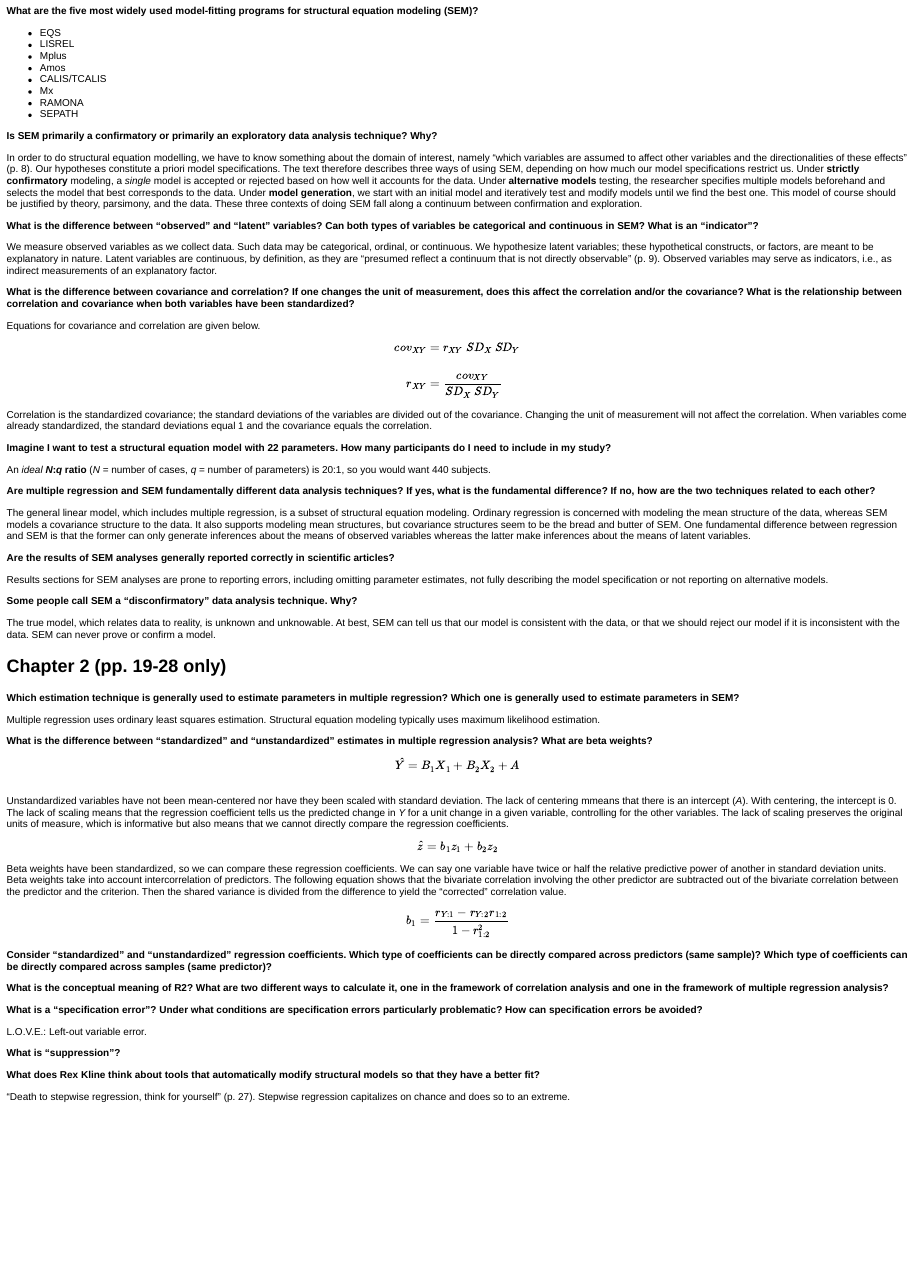
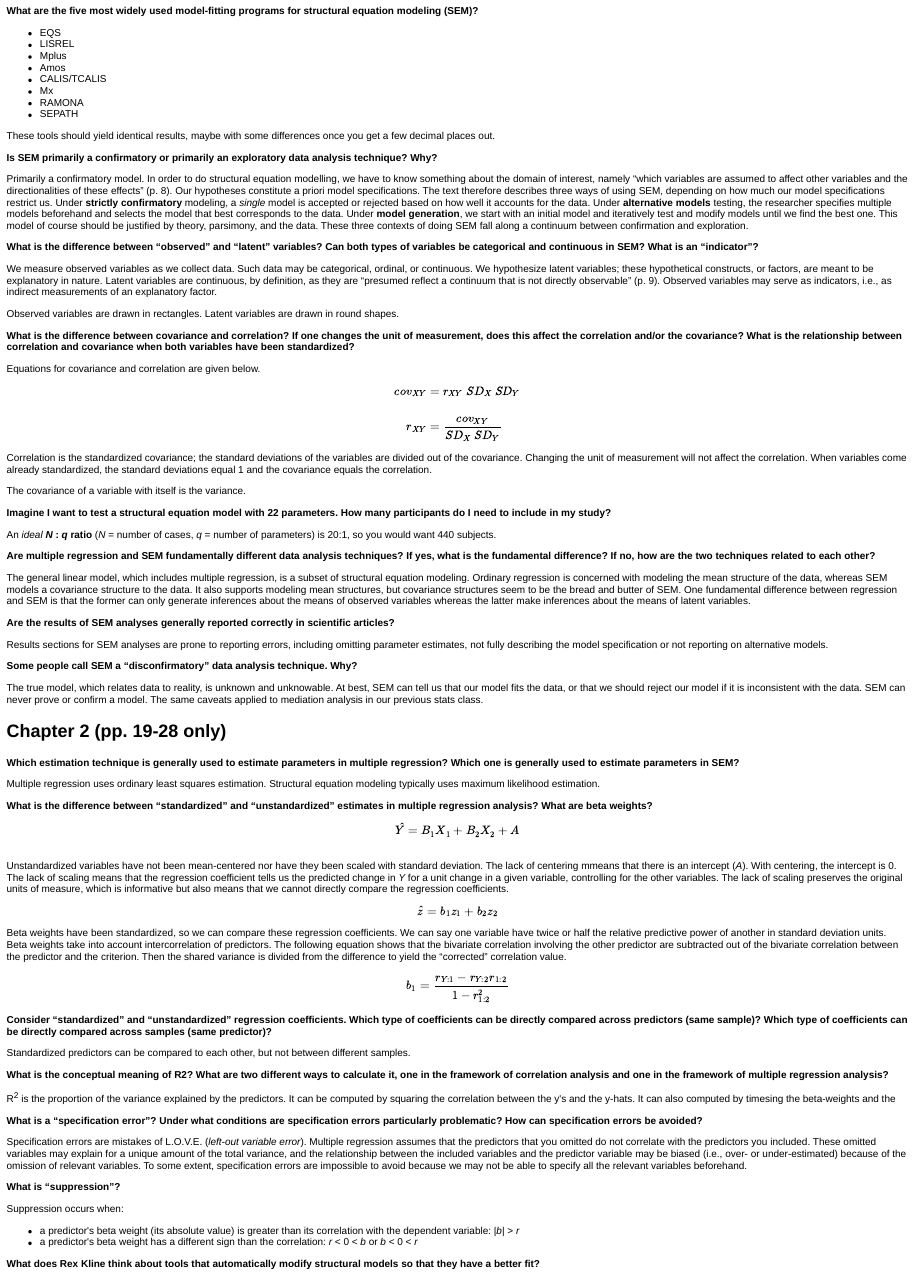
Before and after one commit to tjmahr/Psych711, an R Markdown document (reading_01.Rmd): the page in a window 1100 px wide, from 100 px down. The pictures show the output file reading_01.html that the author committed with the source, opened offline.

Commit message:
lecture 3

```diff
--- a/reading_01.Rmd
+++ b/reading_01.Rmd
@@ -15,13 +15,17 @@
 * RAMONA
 * SEPATH
 
+These tools should yield identical results, maybe with some differences once you get a few decimal places out.
+
 **Is SEM primarily a confirmatory or primarily an exploratory data analysis technique? Why?**
 
-In order to do structural equation modelling, we have to know something about the domain of interest, namely "which variables are assumed to affect other variables and the directionalities of these effects" (p. 8). Our hypotheses constitute a priori model specifications. The text therefore describes three ways of using SEM, depending on how much our model specifications restrict us. Under **strictly confirmatory** modeling, a _single_ model is accepted or rejected based on how well it accounts for the data. Under **alternative models** testing, the researcher specifies multiple models beforehand and selects the model that best corresponds to the data. Under **model generation**, we start with an initial model and iteratively test and modify models until we find the best one. This model of course should be justified by theory, parsimony, and the data. These three contexts of doing SEM fall along a continuum between confirmation and exploration.
+Primarily a confirmatory model. In order to do structural equation modelling, we have to know something about the domain of interest, namely "which variables are assumed to affect other variables and the directionalities of these effects" (p. 8). Our hypotheses constitute a priori model specifications. The text therefore describes three ways of using SEM, depending on how much our model specifications restrict us. Under **strictly confirmatory** modeling, a _single_ model is accepted or rejected based on how well it accounts for the data. Under **alternative models** testing, the researcher specifies multiple models beforehand and selects the model that best corresponds to the data. Under **model generation**, we start with an initial model and iteratively test and modify models until we find the best one. This model of course should be justified by theory, parsimony, and the data. These three contexts of doing SEM fall along a continuum between confirmation and exploration.
 
 **What is the difference between "observed" and "latent" variables? Can both types of variables be categorical and continuous in SEM? What is an "indicator"?**
 
 We measure observed variables as we collect data. Such data may be categorical, ordinal, or continuous. We hypothesize latent variables; these hypothetical constructs, or factors, are meant to be explanatory in nature. Latent variables are continuous, by definition, as they are "presumed reflect a continuum that is not directly observable" (p. 9). Observed variables may serve as indicators, i.e., as indirect measurements of an explanatory factor.
+
+Observed variables are drawn in rectangles. Latent variables are drawn in round shapes.
 
 **What is the difference between covariance and correlation? If one changes the unit of measurement, does this affect the correlation and/or the covariance? What is the relationship between correlation and covariance when both variables have been standardized?**
 
@@ -37,9 +41,11 @@
 
 Correlation is the standardized covariance; the standard deviations of the variables are divided out of the covariance. Changing the unit of measurement will not affect the correlation. When variables come already standardized, the standard deviations equal 1 and the covariance equals the correlation.
 
+The covariance of a variable with itself is the variance.
+
 **Imagine I want to test a structural equation model with 22 parameters. How many participants do I need to include in my study?**
 
-An _ideal_ **_N_:_q_ ratio** (_N_ = number of cases, _q_ = number of parameters) is 20:1, so you would want 440 subjects.
+An _ideal_ **_N_ : _q_ ratio** (_N_ = number of cases, _q_ = number of parameters) is 20:1, so you would want 440 subjects.
 
 **Are multiple regression and SEM fundamentally different data analysis techniques? If yes, what is the fundamental difference? If no, how are the two techniques related to each other?**
 
@@ -51,7 +57,7 @@
 
 **Some people call SEM a "disconfirmatory" data analysis technique. Why?**
 
-The true model, which relates data to reality, is unknown and unknowable. At best, SEM can tell us that our model is consistent with the data, or that we should reject our model if it is inconsistent with the data. SEM can never prove or confirm a model.
+The true model, which relates data to reality, is unknown and unknowable. At best, SEM can tell us that our model fits the data, or that we should reject our model if it is inconsistent with the data. SEM can never prove or confirm a model. The same caveats applied to mediation analysis in our previous stats class.
 
 
 
@@ -83,19 +89,22 @@
 
 **Consider "standardized" and "unstandardized" regression coefficients. Which type of coefficients can be directly compared across predictors (same sample)? Which type of coefficients can be directly compared across samples (same predictor)?**
 
-
+Standardized predictors can be compared to each other, but not between different samples.
 
 **What is the conceptual meaning of R2? What are two different ways to calculate it, one in the framework of correlation analysis and one in the framework of multiple regression analysis?**
 
-
+R^2 is the proportion of the variance explained by the predictors. It can be computed by squaring the correlation between the y's and the y-hats. It can also computed by timesing the beta-weights and the
 
 **What is a "specification error"? Under what conditions are specification errors particularly problematic? How can specification errors be avoided?**
 
-L.O.V.E.: Left-out variable error.
+Specification errors are mistakes of L.O.V.E. (_left-out variable error_). Multiple regression assumes that the predictors that you omitted do not correlate with the predictors you included. These omitted variables may explain for a unique amount of the total variance, and the relationship between the included variables and the predictor variable may be biased (i.e., over- or under-estimated) because of the omission of relevant variables. To some extent, specification errors are impossible to avoid because we may not be able to specify all the relevant variables beforehand.
 
 **What is "suppression"?**
 
+Suppression occurs when:
 
+* a predictor's beta weight (its absolute value) is greater than its correlation with the dependent variable: |_b_| > _r_
+* a predictor's beta weight has a different sign than the correlation: _r_ < 0 < _b_ or _b_ < 0 < _r_
 
 **What does Rex Kline think about tools that automatically modify structural models so that they have a better fit?**
 
```
Also changed, not shown: lecture_02.Rmd (+3 -6 lines), reading_01.html, reading_01.md.
